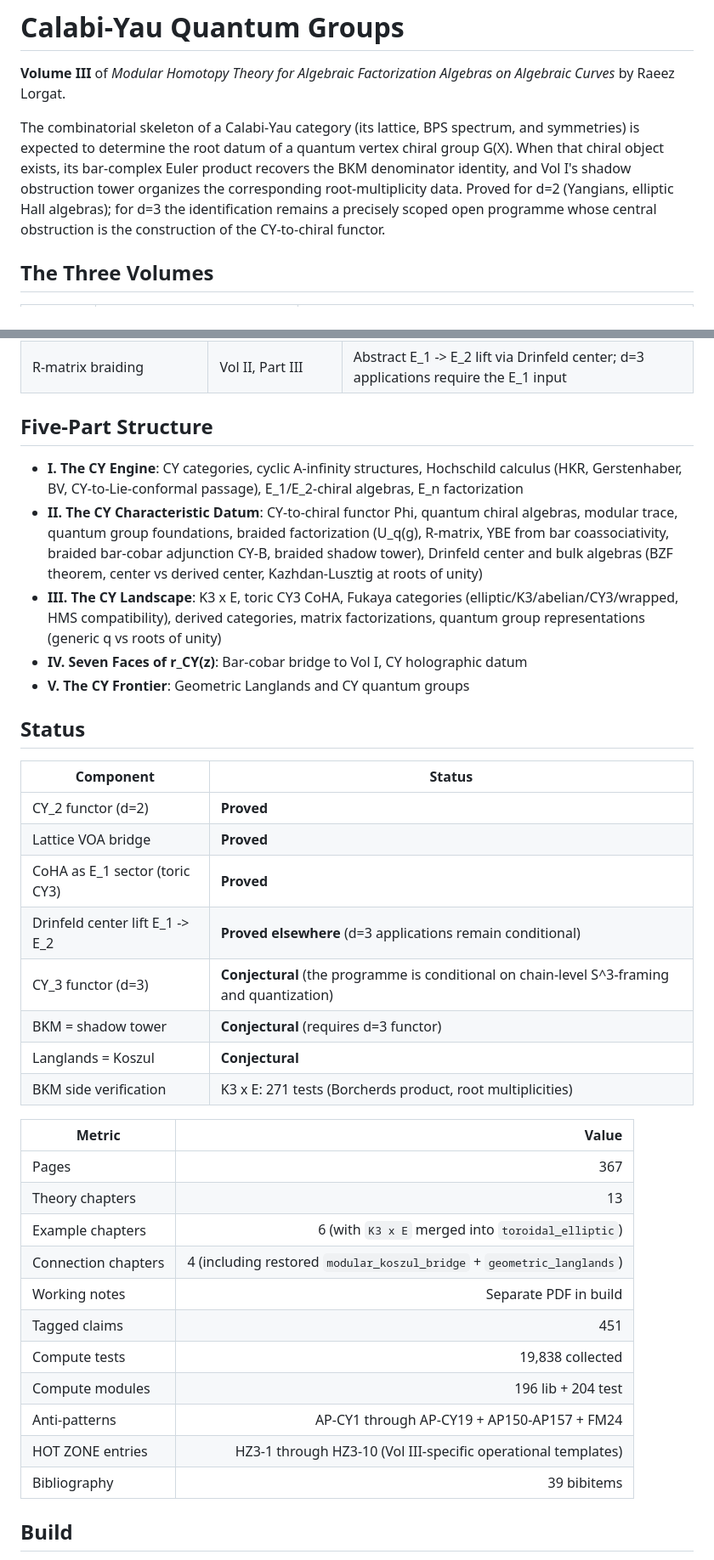
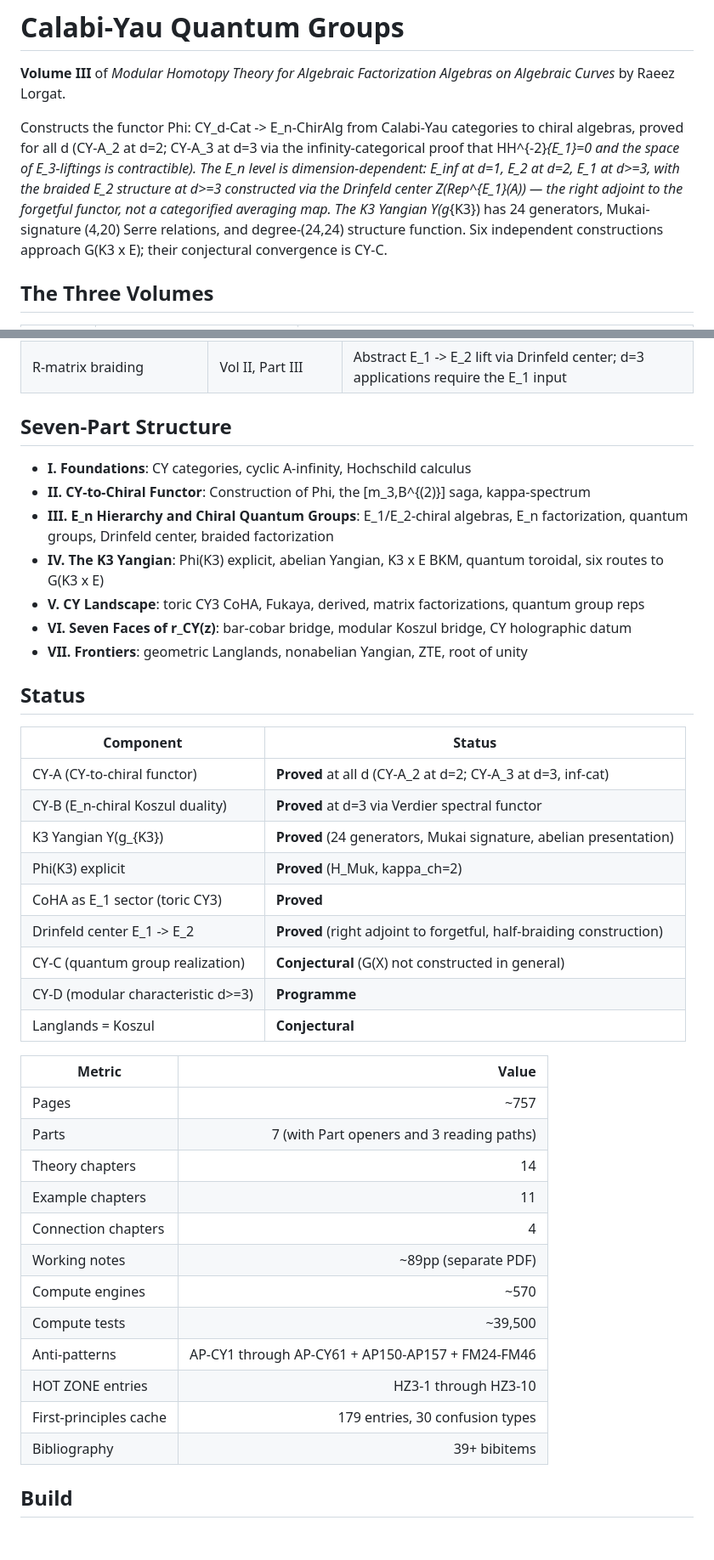
Before and after one commit to raeez/calabi-yau-quantum-groups, a Markdown page: README.md, 2 parts joined by grey strips. Shown at 85% size. Rendered like a GitHub page; blank space fills up the shorter version.

Commit message:
README synchronised with the reconstituted manuscript
Seven-part structure (was five). CY-A_3 proved (was conjectural).
757pp (was 367). ~39,500 tests / ~570 engines (was 19,838 / 400).
AP-CY1 through AP-CY61 (was AP-CY19). 179-entry first-principles
cache. K3 Yangian theorem. Full kappa-spectrum {0,3,5,24}.

The Drinfeld center is described as the right adjoint to the
forgetful functor (categorifying the algebraic commutant), not as
categorified averaging. CY-B is d-dependent (E_1-Koszul at d=3,
inducing E_2 on the center). Six routes to G(K3 x E) are six
different constructions, not six applications of Phi. CY-C and CY-D
remain conjectural/programme — honestly scoped.

```diff
--- a/README.md
+++ b/README.md
@@ -3,7 +3,7 @@
 **Volume III** of *Modular Homotopy Theory for Algebraic Factorization Algebras on Algebraic Curves*
 by Raeez Lorgat.
 
-The combinatorial skeleton of a Calabi-Yau category (its lattice, BPS spectrum, and symmetries) is expected to determine the root datum of a quantum vertex chiral group G(X). When that chiral object exists, its bar-complex Euler product recovers the BKM denominator identity, and Vol I's shadow obstruction tower organizes the corresponding root-multiplicity data. Proved for d=2 (Yangians, elliptic Hall algebras); for d=3 the identification remains a precisely scoped open programme whose central obstruction is the construction of the CY-to-chiral functor.
+Constructs the functor Phi: CY_d-Cat -> E_n-ChirAlg from Calabi-Yau categories to chiral algebras, proved for all d (CY-A_2 at d=2; CY-A_3 at d=3 via the infinity-categorical proof that HH^{-2}_{E_1}=0 and the space of E_3-liftings is contractible). The E_n level is dimension-dependent: E_inf at d=1, E_2 at d=2, E_1 at d>=3, with the braided E_2 structure at d>=3 constructed via the Drinfeld center Z(Rep^{E_1}(A)) — the right adjoint to the forgetful functor, not a categorified averaging map. The K3 Yangian Y(g_{K3}) has 24 generators, Mukai-signature (4,20) Serre relations, and degree-(24,24) structure function. Six independent constructions approach G(K3 x E); their conjectural convergence is CY-C.
 
 ## The Three Volumes
 
@@ -42,40 +42,44 @@ For d=2: the functor exists (Yangians from quivers, elliptic Hall from K3 surfac
 | Modular characteristic kappa(A) | Vol I, Theorem D | Real roots + Weyl vector of BKM algebra |
 | R-matrix braiding | Vol II, Part III | Abstract E_1 -> E_2 lift via Drinfeld center; d=3 applications require the E_1 input |
 
-## Five-Part Structure
+## Seven-Part Structure
 
-- **I. The CY Engine**: CY categories, cyclic A-infinity structures, Hochschild calculus (HKR, Gerstenhaber, BV, CY-to-Lie-conformal passage), E_1/E_2-chiral algebras, E_n factorization
-- **II. The CY Characteristic Datum**: CY-to-chiral functor Phi, quantum chiral algebras, modular trace, quantum group foundations, braided factorization (U_q(g), R-matrix, YBE from bar coassociativity, braided bar-cobar adjunction CY-B, braided shadow tower), Drinfeld center and bulk algebras (BZF theorem, center vs derived center, Kazhdan-Lusztig at roots of unity)
-- **III. The CY Landscape**: K3 x E, toric CY3 CoHA, Fukaya categories (elliptic/K3/abelian/CY3/wrapped, HMS compatibility), derived categories, matrix factorizations, quantum group representations (generic q vs roots of unity)
-- **IV. Seven Faces of r_CY(z)**: Bar-cobar bridge to Vol I, CY holographic datum
-- **V. The CY Frontier**: Geometric Langlands and CY quantum groups
+- **I. Foundations**: CY categories, cyclic A-infinity, Hochschild calculus
+- **II. CY-to-Chiral Functor**: Construction of Phi, the [m_3,B^{(2)}] saga, kappa-spectrum
+- **III. E_n Hierarchy and Chiral Quantum Groups**: E_1/E_2-chiral algebras, E_n factorization, quantum groups, Drinfeld center, braided factorization
+- **IV. The K3 Yangian**: Phi(K3) explicit, abelian Yangian, K3 x E BKM, quantum toroidal, six routes to G(K3 x E)
+- **V. CY Landscape**: toric CY3 CoHA, Fukaya, derived, matrix factorizations, quantum group reps
+- **VI. Seven Faces of r_CY(z)**: bar-cobar bridge, modular Koszul bridge, CY holographic datum
+- **VII. Frontiers**: geometric Langlands, nonabelian Yangian, ZTE, root of unity
 
 ## Status
 
 | Component | Status |
 |-----------|--------|
-| CY_2 functor (d=2) | **Proved** |
-| Lattice VOA bridge | **Proved** |
+| CY-A (CY-to-chiral functor) | **Proved** at all d (CY-A_2 at d=2; CY-A_3 at d=3, inf-cat) |
+| CY-B (E_n-chiral Koszul duality) | **Proved** at d=3 via Verdier spectral functor |
+| K3 Yangian Y(g_{K3}) | **Proved** (24 generators, Mukai signature, abelian presentation) |
+| Phi(K3) explicit | **Proved** (H_Muk, kappa_ch=2) |
 | CoHA as E_1 sector (toric CY3) | **Proved** |
-| Drinfeld center lift E_1 -> E_2 | **Proved elsewhere** (d=3 applications remain conditional) |
-| CY_3 functor (d=3) | **Conjectural** (the programme is conditional on chain-level S^3-framing and quantization) |
-| BKM = shadow tower | **Conjectural** (requires d=3 functor) |
+| Drinfeld center E_1 -> E_2 | **Proved** (right adjoint to forgetful, half-braiding construction) |
+| CY-C (quantum group realization) | **Conjectural** (G(X) not constructed in general) |
+| CY-D (modular characteristic d>=3) | **Programme** |
 | Langlands = Koszul | **Conjectural** |
-| BKM side verification | K3 x E: 271 tests (Borcherds product, root multiplicities) |
 
 | Metric | Value |
 |--------|------:|
-| Pages | 367 |
-| Theory chapters | 13 |
-| Example chapters | 6 (with `K3 x E` merged into `toroidal_elliptic`) |
-| Connection chapters | 4 (including restored `modular_koszul_bridge` + `geometric_langlands`) |
-| Working notes | Separate PDF in build |
-| Tagged claims | 451 |
-| Compute tests | 19,838 collected |
-| Compute modules | 196 lib + 204 test |
-| Anti-patterns | AP-CY1 through AP-CY19 + AP150-AP157 + FM24 |
-| HOT ZONE entries | HZ3-1 through HZ3-10 (Vol III-specific operational templates) |
-| Bibliography | 39 bibitems |
+| Pages | ~757 |
+| Parts | 7 (with Part openers and 3 reading paths) |
+| Theory chapters | 14 |
+| Example chapters | 11 |
+| Connection chapters | 4 |
+| Working notes | ~89pp (separate PDF) |
+| Compute engines | ~570 |
+| Compute tests | ~39,500 |
+| Anti-patterns | AP-CY1 through AP-CY61 + AP150-AP157 + FM24-FM46 |
+| HOT ZONE entries | HZ3-1 through HZ3-10 |
+| First-principles cache | 179 entries, 30 confusion types |
+| Bibliography | 39+ bibitems |
 
 ## Build
 
```
Also changed, not shown: other parts of README.md (+1 -1 lines).
